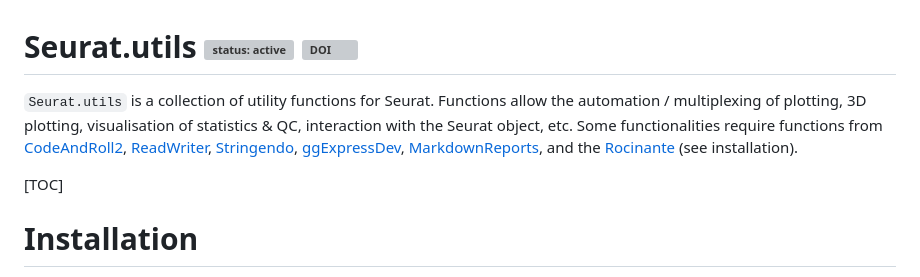
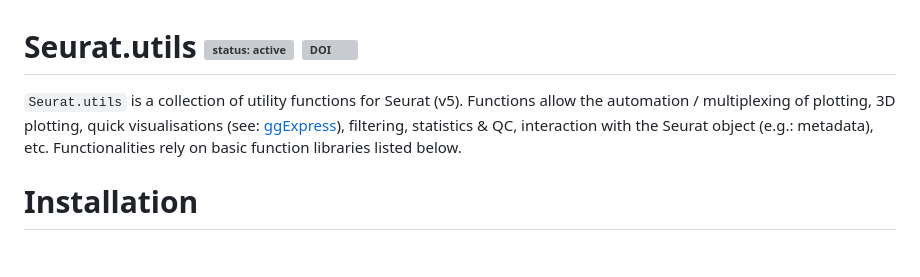
Before and after one commit to vertesy/Seurat.utils, a Markdown page: README.md, the part around the change. GitHub-like rendering; blank space fills up the shorter version; grey boxes are pictures that could not be loaded.

```diff
--- a/README.md
+++ b/README.md
@@ -1,9 +1,7 @@
 # Seurat.utils ![status: active](https://raw.githubusercontent.com/vertesy/TheCorvinas/master/GitHub/Badges/active.svg) [![DOI](https://zenodo.org/badge/248721133.svg)](https://zenodo.org/badge/latestdoi/248721133)
 
-`Seurat.utils` is a collection of utility functions for Seurat. Functions allow the automation / multiplexing of plotting, 3D plotting, visualisation of statistics & QC, interaction with the Seurat object, etc. Some functionalities require functions from [CodeAndRoll2](https://github.com/vertesy/CodeAndRoll2), [ReadWriter](https://github.com/vertesy/ReadWriter), [Stringendo](https://github.com/vertesy/Stringendo), [ggExpressDev](https://github.com/vertesy/ggExpressDev), [MarkdownReports](https://github.com/vertesy/MarkdownReports), and the [Rocinante](https://github.com/vertesy/Rocinante) (see installation).
-
-[TOC]
-
+`Seurat.utils` is a collection of utility functions for Seurat (v5). Functions allow the automation / multiplexing of plotting, 3D plotting, quick visualisations (see: [ggExpress](https://github.com/vertesy/ggExpress)), filtering, statistics & QC, interaction with the Seurat object (e.g.: metadata), etc.
+Functionalities rely on basic function libraries listed below.
 
 
 # Installation
```
